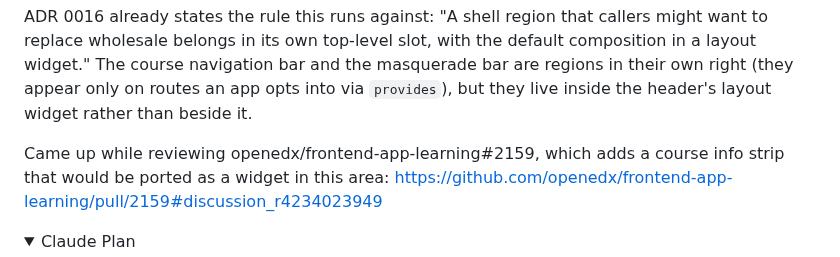
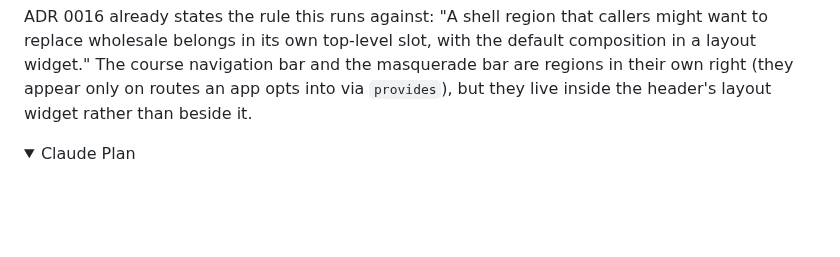
Before and after one commit to brian-smith-tcril/bairf, a Markdown page: issue-body-frontend-base-header-region-slots.md, the part around the change. Rendered like a GitHub page; folded sections open; blank space fills up the shorter version.

Commit message:
issue-body: drop the frontend-app-learning#2159 origin paragraph
Co-Authored-By: Claude Fable 5.1 <noreply@anthropic.com>

```diff
--- a/issue-body-frontend-base-header-region-slots.md
+++ b/issue-body-frontend-base-header-region-slots.md
@@ -20,8 +20,6 @@
 A site that replaces the header with a `WidgetOperationTypes.REPLACE` against `org.openedx.frontend.widget.header.main.v1` therefore also removes `org.openedx.frontend.slot.header.masqueradeBar.v1` and, more importantly, `org.openedx.frontend.slot.header.courseNavigationBar.v1`: the course tabs disappear from every course page unless the replacement header renders those two slots itself. The alternative is to replace `org.openedx.frontend.widget.header.desktopLayout.v1` and `org.openedx.frontend.widget.header.mobileLayout.v1` separately, which is what [ADR 0016](https://github.com/openedx/frontend-base/blob/main/docs/decisions/0016-shell-layout-replacement-seams.rst) describes as replacing the header. Having to know that the one obvious seam is the wrong one, and to target two lower widgets instead, is less than ideal, and the course bar is not part of what someone means by "the header" when they bring their own.
 
 ADR 0016 already states the rule this runs against: "A shell region that callers might want to replace wholesale belongs in its own top-level slot, with the default composition in a layout widget." The course navigation bar and the masquerade bar are regions in their own right (they appear only on routes an app opts into via `provides`), but they live inside the header's layout widget rather than beside it.
-
-Came up while reviewing openedx/frontend-app-learning#2159, which adds a course info strip that would be ported as a widget in this area: https://github.com/openedx/frontend-app-learning/pull/2159#discussion_r4234023949
 
 <details>
 <summary> Claude Plan </summary>
```
